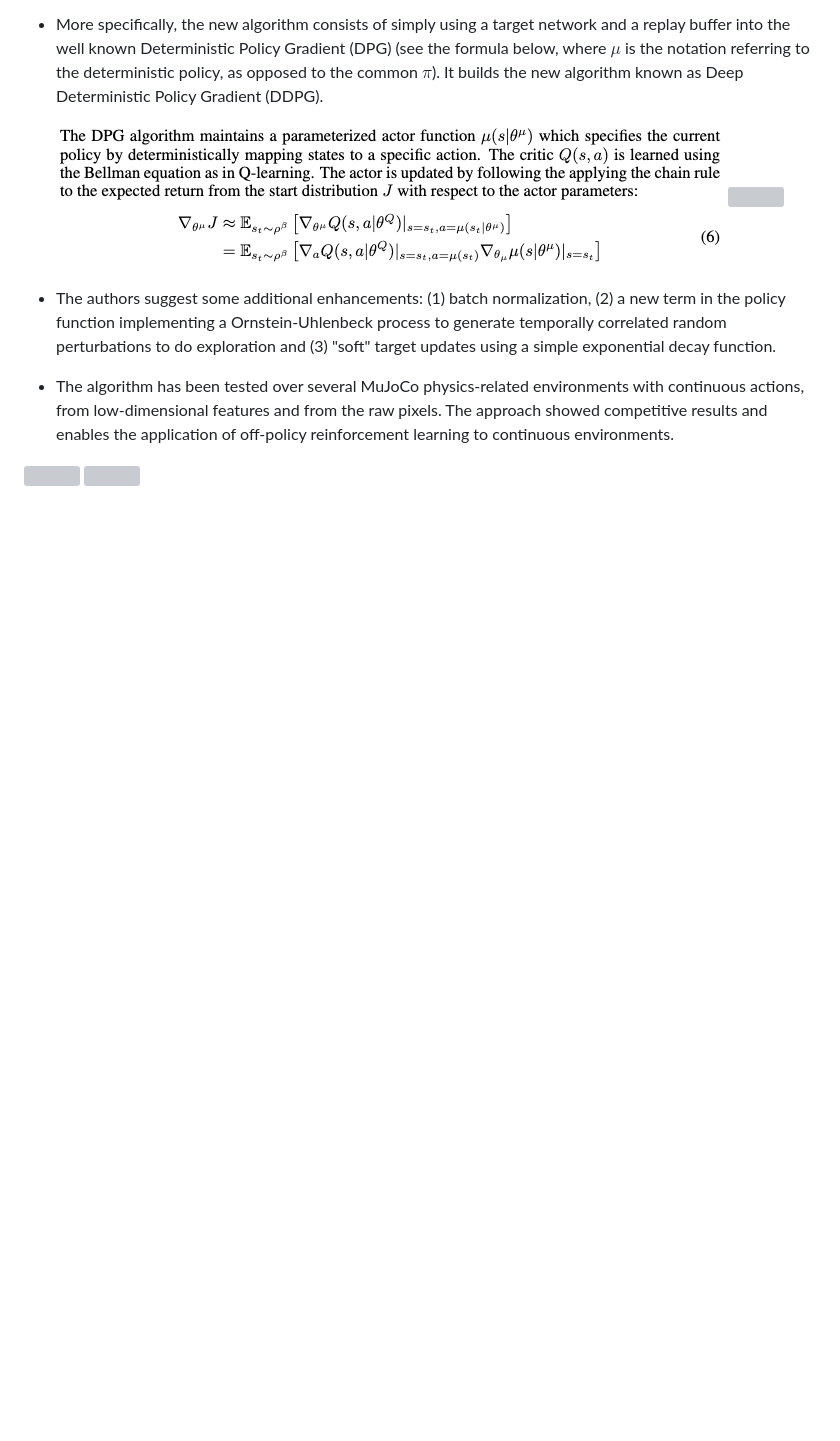
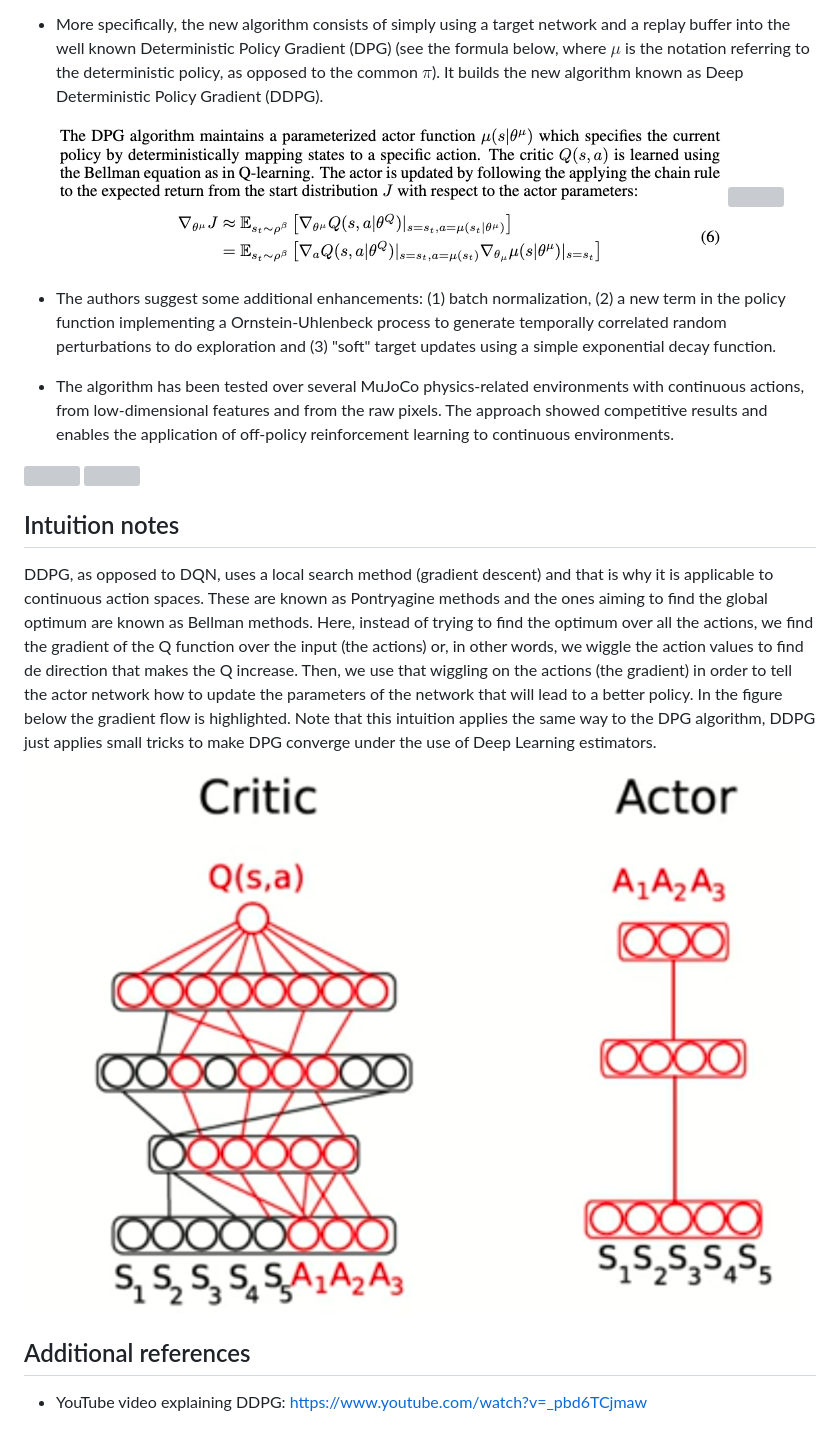
Before and after one commit to ivallesp/papers, a Markdown page: assets/lillicrap2016.md, the part around the change. GitHub-like rendering; pictures changed too: assets/lillicrap2016/gradient-flow-ddpg.png (added); blank space fills up the shorter version; grey boxes are pictures that could not be loaded.

Commit message:
Add intuition and references sections

```diff
--- a/assets/lillicrap2016.md
+++ b/assets/lillicrap2016.md
@@ -23,3 +23,10 @@ This paper presents consequent of the DQN algorithm which is applicable to probl
 
 ![](lillicrap2016/curves-ddpg.png)
 ![](lillicrap2016/table-results-ddpg.png)
+
+## Intuition notes
+DDPG, as opposed to DQN, uses a local search method (gradient descent) and that is why it is applicable to continuous action spaces. These are known as Pontryagine methods and the ones aiming to find the global optimum are known as Bellman methods. Here, instead of trying to find the optimum over all the actions, we find the gradient of the Q function over the input (the actions) or, in other words, we wiggle the action values to find de direction that makes the Q increase. Then, we use that wiggling on the actions  (the gradient) in order to tell the actor network how to update the parameters of the network that will lead to a better policy. In the figure below the gradient flow is highlighted. Note that this intuition applies the same way to the DPG algorithm, DDPG just applies small tricks to make DPG converge under the use of Deep Learning estimators.
+![](lillicrap2016/gradient-flow-ddpg.png)
+
+## Additional references
+- YouTube video explaining DDPG: https://www.youtube.com/watch?v=_pbd6TCjmaw
```
